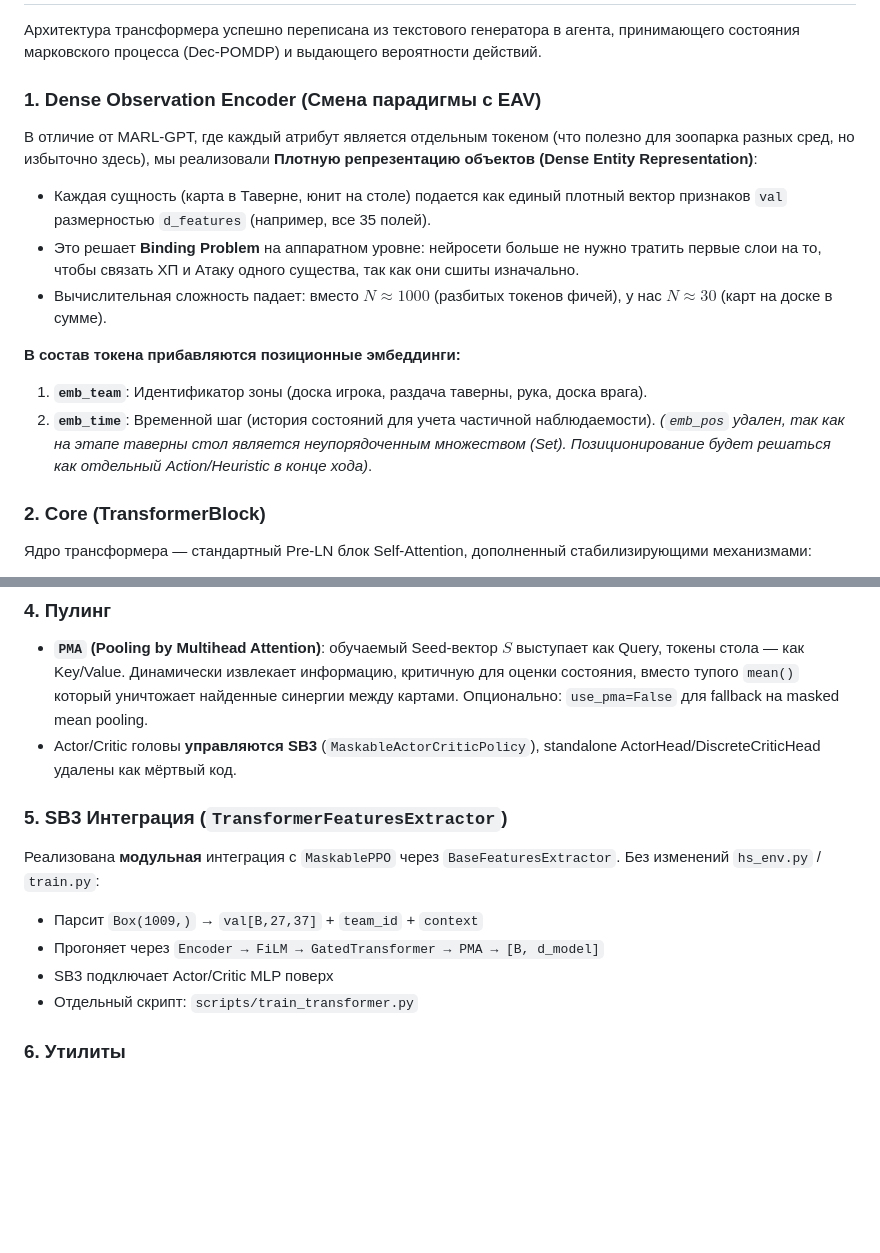
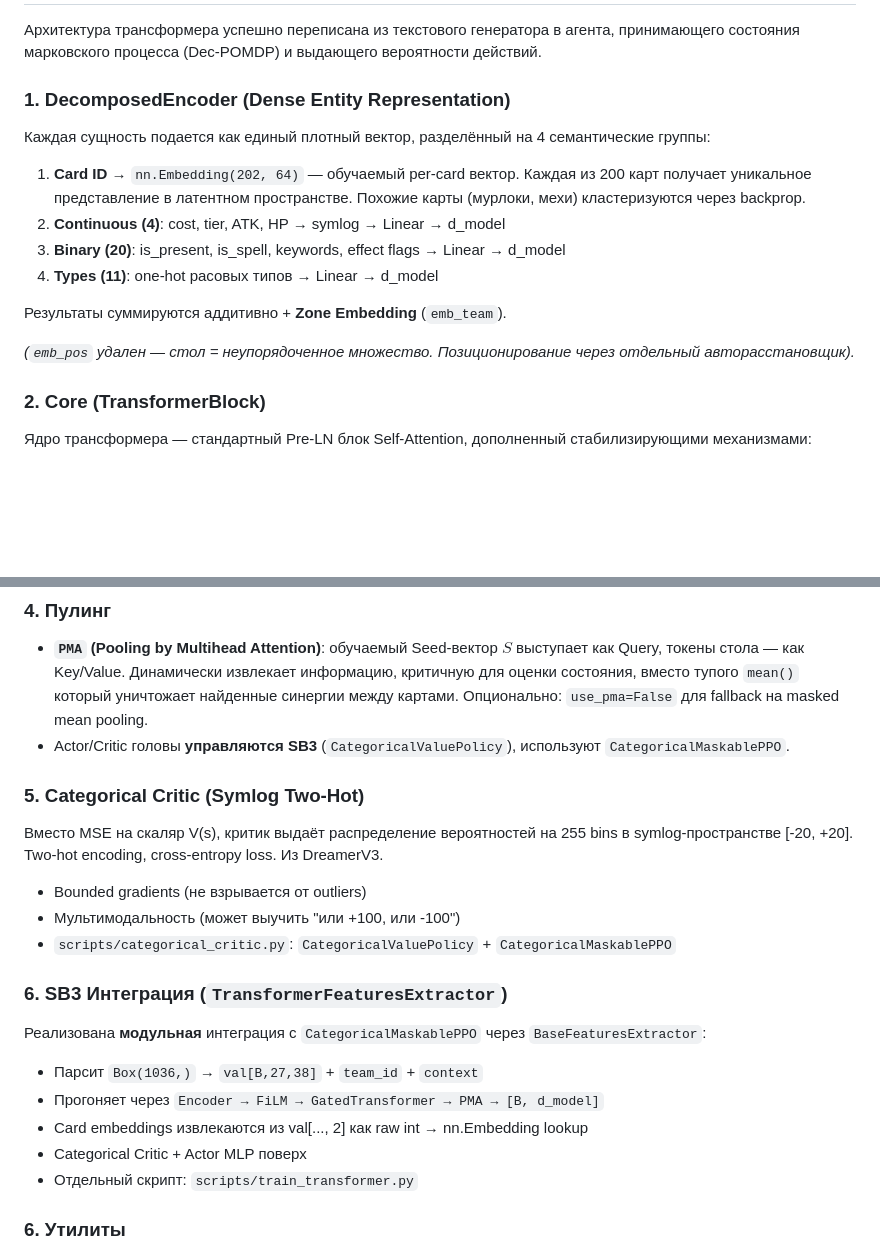
Before and after one commit to Tmi-creator/hs_autobattler, a Markdown page: theory/transformer.md, 2 parts joined by grey strips. Rendered like a GitHub page; blank space fills up the shorter version.

```diff
--- a/theory/transformer.md
+++ b/theory/transformer.md
@@ -6,16 +6,16 @@
 
 Архитектура трансформера успешно переписана из текстового генератора в агента, принимающего состояния марковского процесса (Dec-POMDP) и выдающего вероятности действий.
 
-### 1. Dense Observation Encoder (Смена парадигмы с EAV)
-В отличие от MARL-GPT, где каждый атрибут является отдельным токеном (что полезно для зоопарка разных сред, но избыточно здесь), мы реализовали **Плотную репрезентацию объектов (Dense Entity Representation)**:
-* Каждая сущность (карта в Таверне, юнит на столе) подается как единый плотный вектор признаков `val` размерностью `d_features` (например, все 35 полей).
-* Это решает **Binding Problem** на аппаратном уровне: нейросети больше не нужно тратить первые слои на то, чтобы связать ХП и Атаку одного существа, так как они сшиты изначально.
-* Вычислительная сложность падает: вместо $N \approx 1000$ (разбитых токенов фичей), у нас $N \approx 30$ (карт на доске в сумме).
+### 1. DecomposedEncoder (Dense Entity Representation)
+Каждая сущность подается как единый плотный вектор, разделённый на 4 семантические группы:
+1. **Card ID** → `nn.Embedding(202, 64)` — обучаемый per-card вектор. Каждая из 200 карт получает уникальное представление в латентном пространстве. Похожие карты (мурлоки, мехи) кластеризуются через backprop.
+2. **Continuous (4)**: cost, tier, ATK, HP → symlog → Linear → d_model
+3. **Binary (20)**: is_present, is_spell, keywords, effect flags → Linear → d_model
+4. **Types (11)**: one-hot расовых типов → Linear → d_model
 
-**В состав токена прибавляются позиционные эмбеддинги:**
-  1. **`emb_team`**: Идентификатор зоны (доска игрока, раздача таверны, рука, доска врага).
-  2. **`emb_time`**: Временной шаг (история состояний для учета частичной наблюдаемости).
-*(`emb_pos` удален, так как на этапе таверны стол является неупорядоченным множеством (Set). Позиционирование будет решаться как отдельный Action/Heuristic в конце хода)*.
+Результаты суммируются аддитивно + **Zone Embedding** (`emb_team`).
+
+*(`emb_pos` удален — стол = неупорядоченное множество. Позиционирование через отдельный авторасстановщик).*
 
 ### 2. Core (TransformerBlock)
 Ядро трансформера — стандартный Pre-LN блок Self-Attention, дополненный стабилизирующими механизмами:
@@ -37,13 +37,20 @@
 
 ### 4. Пулинг
 * **`PMA` (Pooling by Multihead Attention)**: обучаемый Seed-вектор $S$ выступает как Query, токены стола — как Key/Value. Динамически извлекает информацию, критичную для оценки состояния, вместо тупого `mean()` который уничтожает найденные синергии между картами. Опционально: `use_pma=False` для fallback на masked mean pooling.
-* Actor/Critic головы **управляются SB3** (`MaskableActorCriticPolicy`), standalone ActorHead/DiscreteCriticHead удалены как мёртвый код.
+* Actor/Critic головы **управляются SB3** (`CategoricalValuePolicy`), используют `CategoricalMaskablePPO`.
 
-### 5. SB3 Интеграция (`TransformerFeaturesExtractor`)
-Реализована **модульная** интеграция с `MaskablePPO` через `BaseFeaturesExtractor`. Без изменений `hs_env.py` / `train.py`:
-* Парсит `Box(1009,)` → `val[B,27,37]` + `team_id` + `context`
+### 5. Categorical Critic (Symlog Two-Hot)
+Вместо MSE на скаляр V(s), критик выдаёт распределение вероятностей на 255 bins в symlog-пространстве [-20, +20]. Two-hot encoding, cross-entropy loss. Из DreamerV3.
+* Bounded gradients (не взрывается от outliers)
+* Мультимодальность (может выучить "или +100, или -100")
+* `scripts/categorical_critic.py`: `CategoricalValuePolicy` + `CategoricalMaskablePPO`
+
+### 6. SB3 Интеграция (`TransformerFeaturesExtractor`)
+Реализована **модульная** интеграция с `CategoricalMaskablePPO` через `BaseFeaturesExtractor`:
+* Парсит `Box(1036,)` → `val[B,27,38]` + `team_id` + `context`
 * Прогоняет через `Encoder → FiLM → GatedTransformer → PMA → [B, d_model]`
-* SB3 подключает Actor/Critic MLP поверх
+* Card embeddings извлекаются из val[..., 2] как raw int → nn.Embedding lookup
+* Categorical Critic + Actor MLP поверх
 * Отдельный скрипт: `scripts/train_transformer.py`
 
 ### 6. Утилиты
```
Also changed, not shown: other parts of theory/transformer.md (+7 -2 lines), theory/INDEX.md (added, +34 -0 lines).
